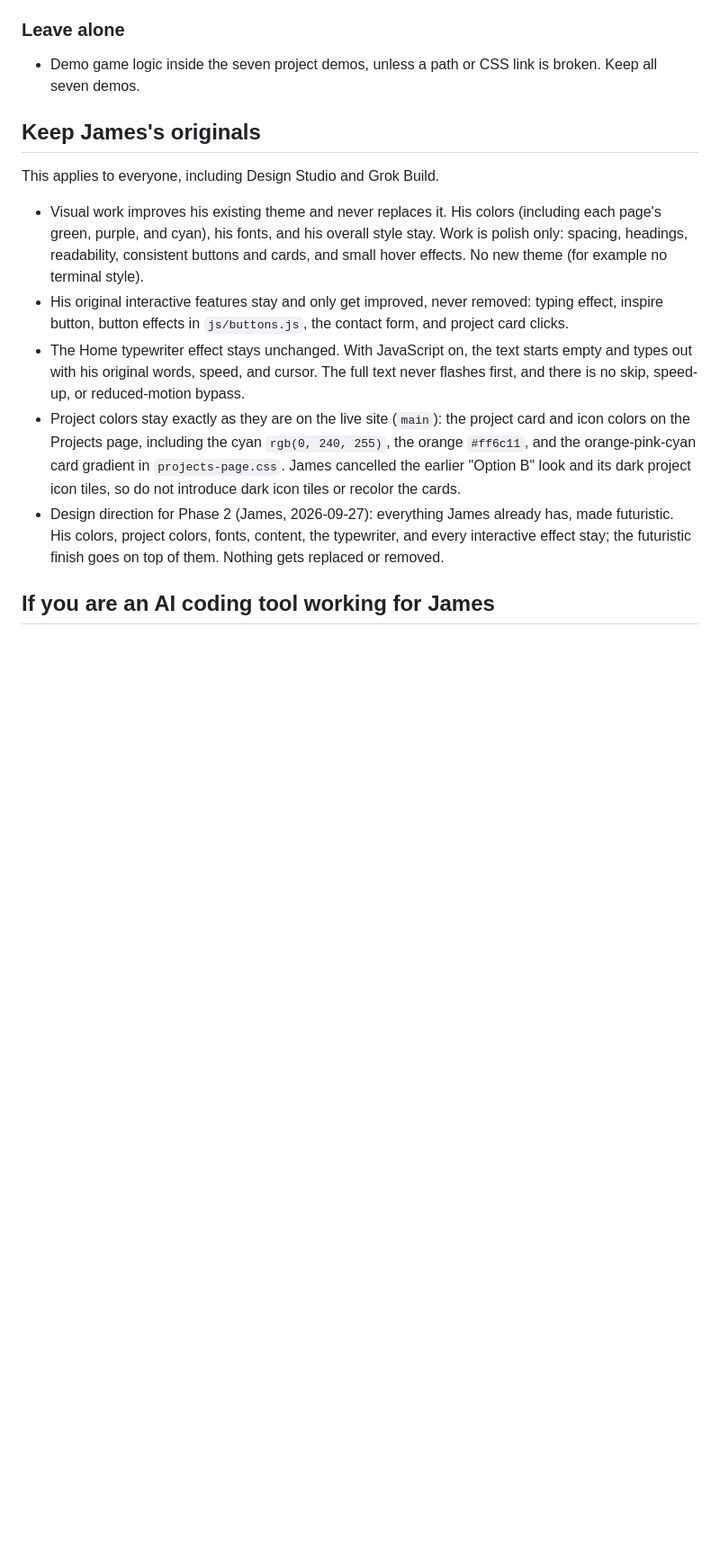
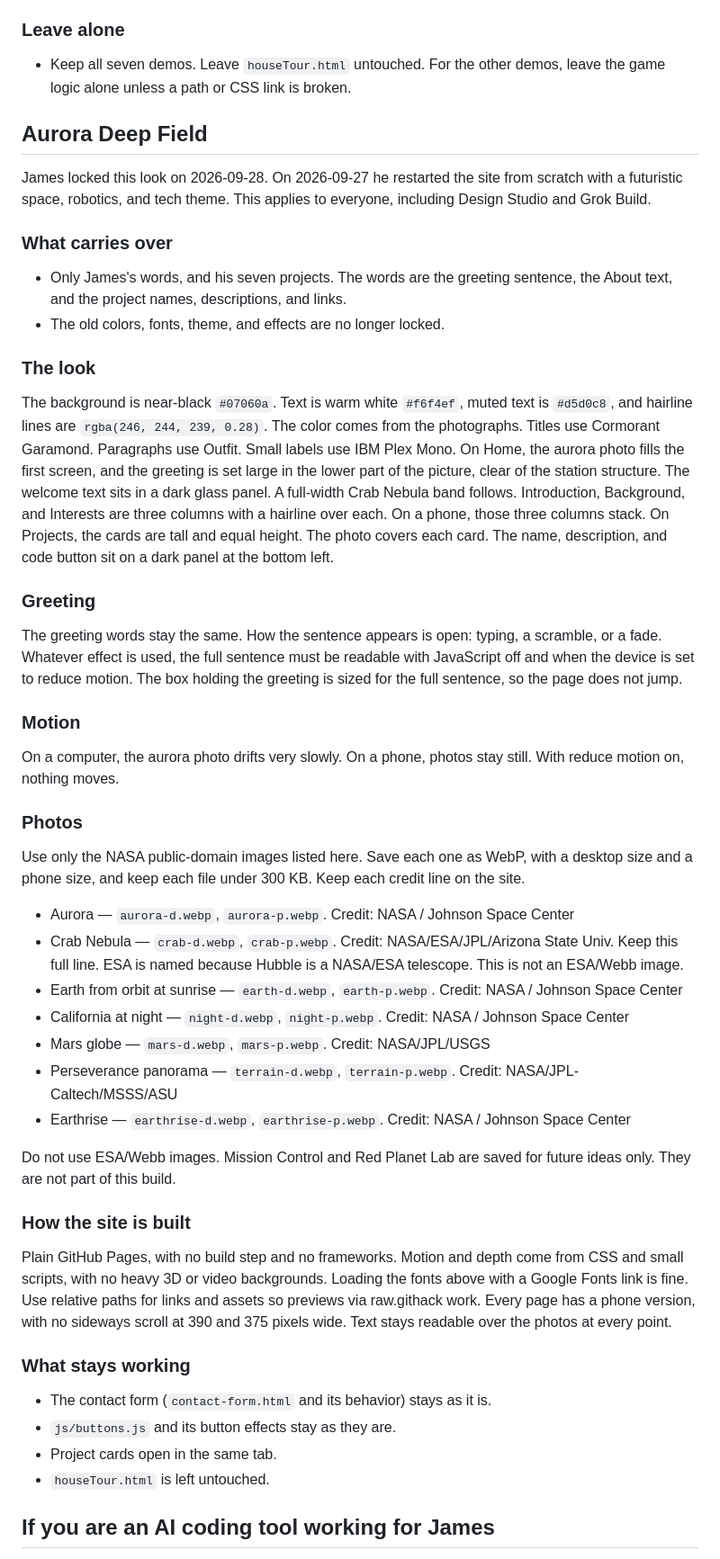
Before and after one commit to End-Us3r/End-Us3r.github.io, a Markdown page: AGENTS.md, the part around one of its changes. Shown at 90% size. Drawn GitHub-style; blank space fills up the shorter version.

Commit message:
phase2: lock Aurora Deep Field in AGENTS.md
James picked Aurora Deep Field on 2026-09-28. Replace the rules that kept the old theme, project colors, and Home typewriter.

Co-authored-by: James Atkins <End-Us3r@users.noreply.github.com>

```diff
--- a/AGENTS.md
+++ b/AGENTS.md
@@ -37,15 +38,47 @@ James's personal work goes on `james/local-work` (or another `james/*` branch) a
 - No changes to layout IDs, routing, or page structure
 
 ### Leave alone
-- Demo game logic inside the seven project demos, unless a path or CSS link is broken. Keep all seven demos.
+- Keep all seven demos. Leave `houseTour.html` untouched. For the other demos, leave the game logic alone unless a path or CSS link is broken.
 
-## Keep James's originals
-This applies to everyone, including Design Studio and Grok Build.
-- Visual work improves his existing theme and never replaces it. His colors (including each page's green, purple, and cyan), his fonts, and his overall style stay. Work is polish only: spacing, headings, readability, consistent buttons and cards, and small hover effects. No new theme (for example no terminal style).
-- His original interactive features stay and only get improved, never removed: typing effect, inspire button, button effects in `js/buttons.js`, the contact form, and project card clicks.
-- The Home typewriter effect stays unchanged. With JavaScript on, the text starts empty and types out with his original words, speed, and cursor. The full text never flashes first, and there is no skip, speed-up, or reduced-motion bypass.
-- Project colors stay exactly as they are on the live site (`main`): the project card and icon colors on the Projects page, including the cyan `rgb(0, 240, 255)`, the orange `#ff6c11`, and the orange-pink-cyan card gradient in `projects-page.css`. James cancelled the earlier "Option B" look and its dark project icon tiles, so do not introduce dark icon tiles or recolor the cards.
-- Design direction for Phase 2 (James, 2026-09-27): everything James already has, made futuristic. His colors, project colors, fonts, content, the typewriter, and every interactive effect stay; the futuristic finish goes on top of them. Nothing gets replaced or removed.
+## Aurora Deep Field
+James locked this look on 2026-09-28. On 2026-09-27 he restarted the site from scratch with a futuristic space, robotics, and tech theme. This applies to everyone, including Design Studio and Grok Build.
+
+### What carries over
+- Only James's words, and his seven projects. The words are the greeting sentence, the About text, and the project names, descriptions, and links.
+- The old colors, fonts, theme, and effects are no longer locked.
+
+### The look
+The background is near-black `#07060a`. Text is warm white `#f6f4ef`, muted text is `#d5d0c8`, and hairline lines are `rgba(246, 244, 239, 0.28)`. The color comes from the photographs.
+Titles use Cormorant Garamond. Paragraphs use Outfit. Small labels use IBM Plex Mono.
+On Home, the aurora photo fills the first screen, and the greeting is set large in the lower part of the picture, clear of the station structure. The welcome text sits in a dark glass panel. A full-width Crab Nebula band follows. Introduction, Background, and Interests are three columns with a hairline over each. On a phone, those three columns stack.
+On Projects, the cards are tall and equal height. The photo covers each card. The name, description, and code button sit on a dark panel at the bottom left.
+
+### Greeting
+The greeting words stay the same. How the sentence appears is open: typing, a scramble, or a fade. Whatever effect is used, the full sentence must be readable with JavaScript off and when the device is set to reduce motion. The box holding the greeting is sized for the full sentence, so the page does not jump.
+
+### Motion
+On a computer, the aurora photo drifts very slowly. On a phone, photos stay still. With reduce motion on, nothing moves.
+
+### Photos
+Use only the NASA public-domain images listed here. Save each one as WebP, with a desktop size and a phone size, and keep each file under 300 KB. Keep each credit line on the site.
+- Aurora — `aurora-d.webp`, `aurora-p.webp`. Credit: NASA / Johnson Space Center
+- Crab Nebula — `crab-d.webp`, `crab-p.webp`. Credit: NASA/ESA/JPL/Arizona State Univ. Keep this full line. ESA is named because Hubble is a NASA/ESA telescope. This is not an ESA/Webb image.
+- Earth from orbit at sunrise — `earth-d.webp`, `earth-p.webp`. Credit: NASA / Johnson Space Center
+- California at night — `night-d.webp`, `night-p.webp`. Credit: NASA / Johnson Space Center
+- Mars globe — `mars-d.webp`, `mars-p.webp`. Credit: NASA/JPL/USGS
+- Perseverance panorama — `terrain-d.webp`, `terrain-p.webp`. Credit: NASA/JPL-Caltech/MSSS/ASU
+- Earthrise — `earthrise-d.webp`, `earthrise-p.webp`. Credit: NASA / Johnson Space Center
+
+Do not use ESA/Webb images. Mission Control and Red Planet Lab are saved for future ideas only. They are not part of this build.
+
+### How the site is built
+Plain GitHub Pages, with no build step and no frameworks. Motion and depth come from CSS and small scripts, with no heavy 3D or video backgrounds. Loading the fonts above with a Google Fonts link is fine. Use relative paths for links and assets so previews via raw.githack work. Every page has a phone version, with no sideways scroll at 390 and 375 pixels wide. Text stays readable over the photos at every point.
+
+### What stays working
+- The contact form (`contact-form.html` and its behavior) stays as it is.
+- `js/buttons.js` and its button effects stay as they are.
+- Project cards open in the same tab.
+- `houseTour.html` is left untouched.
 
 ## If you are an AI coding tool working for James
 Only edit James's files above. If a fix needs a Stacky-owned or shared file, stop and tell James so he can claim it in the Software Team room first. Show every change before it is kept.
```
Also changed, not shown: other parts of AGENTS.md (+5 -4 lines).
